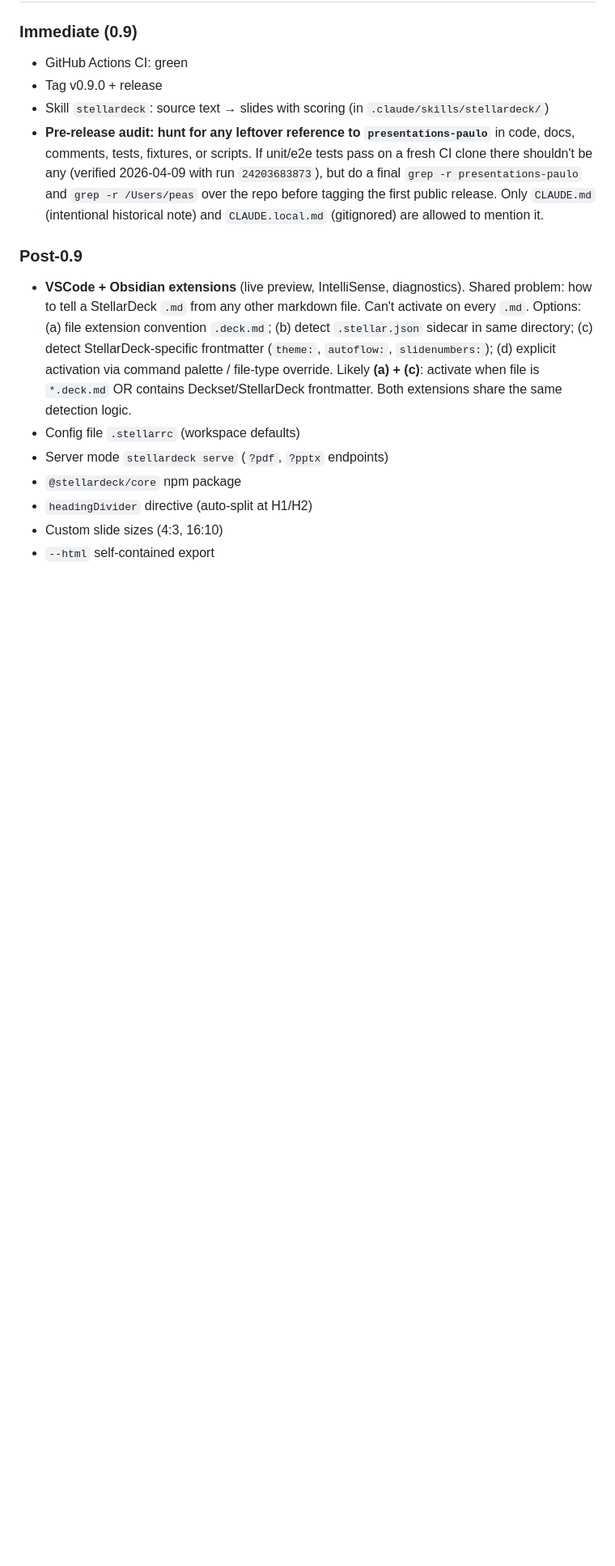
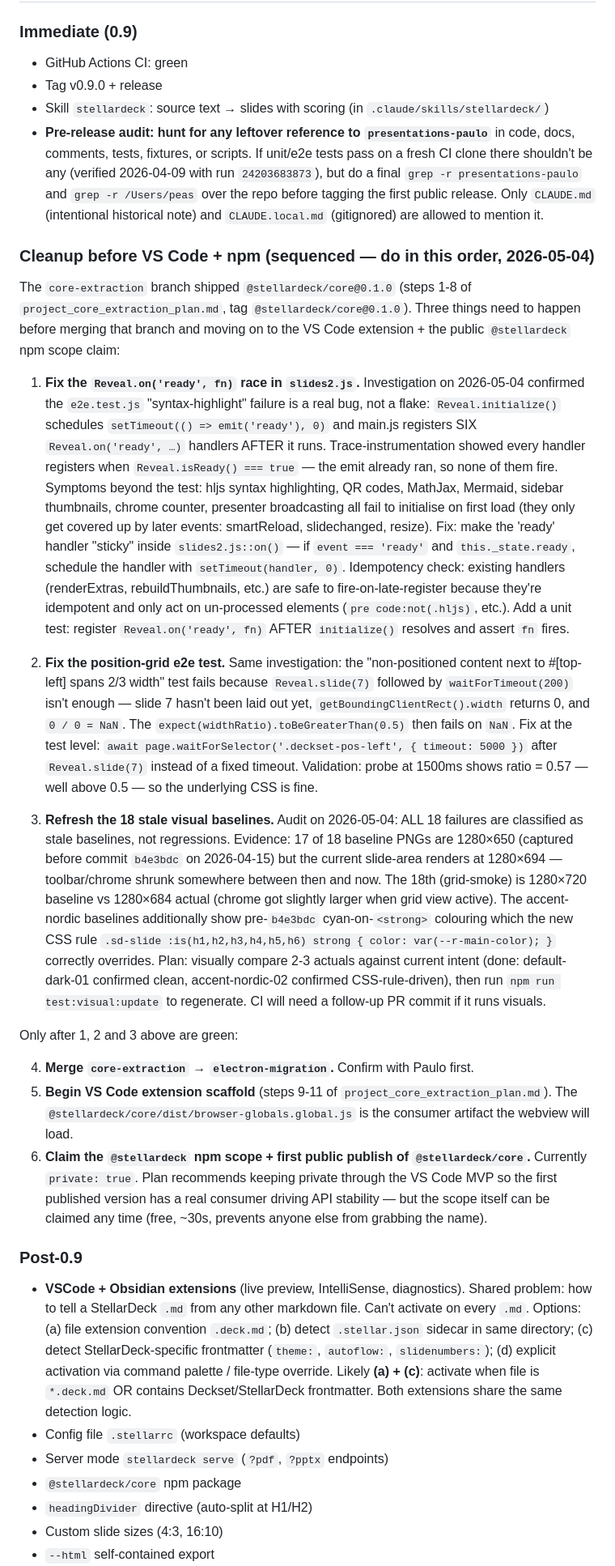
Before and after one commit to peas/stellardeck, a Markdown page: CLAUDE.md, the part around the change. Shown at 81% size. Drawn GitHub-style; blank space fills up the shorter version.

Commit message:
Roadmap: cleanup-then-VSCode order, with diagnoses for each item
The core-extraction branch is done (steps 1-8). Before merging it
and moving on to the VS Code extension + npm scope claim, three
pre-existing test failures need to be sorted:

1. e2e syntax-highlight — REAL bug. Reveal.on('ready', fn) handlers
   in main.js register after Reveal.initialize() schedules its
   emit('ready') via setTimeout(0). Trace instrumentation on
   2026-05-04 confirmed all 6 handlers (renderExtras, thumbnails,
   chrome counter, fit, presenter, save) register when isReady is
   already true. Hljs / QR / MathJax / Mermaid / sidebar / counter
   all silently fail to init on first load. Fix: make 'ready'
   sticky in slides2.js::on().

2. e2e position-grid — timing. waitForTimeout(200) after
   Reveal.slide(7) isn't enough; getBoundingClientRect returns 0,
   NaN comparison fails. Live probe at 1500ms shows ratio = 0.57.
   Fix at the test: waitForSelector('.deckset-pos-left').

3. 18 visual failures — all stale baselines. Captured before
   commit b4e3bdc (2026-04-15) which changed h1-h6 strong colour
   AND the chrome layout (slide-area went 650→694px). Visually
   confirmed 2 actuals match current intent. Fix: regenerate.

After those: merge core-extraction, scaffold VS Code ext, claim
@stellardeck npm scope.

Co-Authored-By: Claude Opus 4.7 (1M context) <noreply@anthropic.com>

```diff
--- a/CLAUDE.md
+++ b/CLAUDE.md
@@ -155,6 +155,22 @@ Types: `overflow`, `missing-image`, `empty-slide`, `code-no-lang`, `theme-mismat
 - Skill `stellardeck`: source text → slides with scoring (in `.claude/skills/stellardeck/`)
 - **Pre-release audit: hunt for any leftover reference to `presentations-paulo`** in code, docs, comments, tests, fixtures, or scripts. If unit/e2e tests pass on a fresh CI clone there shouldn't be any (verified 2026-04-09 with run `24203683873`), but do a final `grep -r presentations-paulo` and `grep -r /Users/peas` over the repo before tagging the first public release. Only `CLAUDE.md` (intentional historical note) and `CLAUDE.local.md` (gitignored) are allowed to mention it.
 
+### Cleanup before VS Code + npm (sequenced — do in this order, 2026-05-04)
+
+The `core-extraction` branch shipped `@stellardeck/core@0.1.0` (steps 1-8 of `project_core_extraction_plan.md`, tag `@stellardeck/core@0.1.0`). Three things need to happen before merging that branch and moving on to the VS Code extension + the public `@stellardeck` npm scope claim:
+
+1. **Fix the `Reveal.on('ready', fn)` race in `slides2.js`.** Investigation on 2026-05-04 confirmed the `e2e.test.js` "syntax-highlight" failure is a real bug, not a flake: `Reveal.initialize()` schedules `setTimeout(() => emit('ready'), 0)` and main.js registers SIX `Reveal.on('ready', …)` handlers AFTER it runs. Trace-instrumentation showed every handler registers when `Reveal.isReady() === true` — the emit already ran, so none of them fire. Symptoms beyond the test: hljs syntax highlighting, QR codes, MathJax, Mermaid, sidebar thumbnails, chrome counter, presenter broadcasting all fail to initialise on first load (they only get covered up by later events: smartReload, slidechanged, resize). Fix: make the 'ready' handler "sticky" inside `slides2.js::on()` — if `event === 'ready'` and `this._state.ready`, schedule the handler with `setTimeout(handler, 0)`. Idempotency check: existing handlers (renderExtras, rebuildThumbnails, etc.) are safe to fire-on-late-register because they're idempotent and only act on un-processed elements (`pre code:not(.hljs)`, etc.). Add a unit test: register `Reveal.on('ready', fn)` AFTER `initialize()` resolves and assert `fn` fires.
+
+2. **Fix the position-grid e2e test.** Same investigation: the "non-positioned content next to #[top-left] spans 2/3 width" test fails because `Reveal.slide(7)` followed by `waitForTimeout(200)` isn't enough — slide 7 hasn't been laid out yet, `getBoundingClientRect().width` returns 0, and `0 / 0 = NaN`. The `expect(widthRatio).toBeGreaterThan(0.5)` then fails on `NaN`. Fix at the test level: `await page.waitForSelector('.deckset-pos-left', { timeout: 5000 })` after `Reveal.slide(7)` instead of a fixed timeout. Validation: probe at 1500ms shows ratio = 0.57 — well above 0.5 — so the underlying CSS is fine.
+
+3. **Refresh the 18 stale visual baselines.** Audit on 2026-05-04: ALL 18 failures are classified as stale baselines, not regressions. Evidence: 17 of 18 baseline PNGs are 1280×650 (captured before commit `b4e3bdc` on 2026-04-15) but the current slide-area renders at 1280×694 — toolbar/chrome shrunk somewhere between then and now. The 18th (grid-smoke) is 1280×720 baseline vs 1280×684 actual (chrome got slightly larger when grid view active). The accent-nordic baselines additionally show pre-`b4e3bdc` cyan-on-`<strong>` colouring which the new CSS rule `.sd-slide :is(h1,h2,h3,h4,h5,h6) strong { color: var(--r-main-color); }` correctly overrides. Plan: visually compare 2-3 actuals against current intent (done: default-dark-01 confirmed clean, accent-nordic-02 confirmed CSS-rule-driven), then run `npm run test:visual:update` to regenerate. CI will need a follow-up PR commit if it runs visuals.
+
+Only after 1, 2 and 3 above are green:
+
+4. **Merge `core-extraction` → `electron-migration`.** Confirm with Paulo first.
+5. **Begin VS Code extension scaffold** (steps 9-11 of `project_core_extraction_plan.md`). The `@stellardeck/core/dist/browser-globals.global.js` is the consumer artifact the webview will load.
+6. **Claim the `@stellardeck` npm scope + first public publish of `@stellardeck/core`.** Currently `private: true`. Plan recommends keeping private through the VS Code MVP so the first published version has a real consumer driving API stability — but the scope itself can be claimed any time (free, ~30s, prevents anyone else from grabbing the name).
+
 ### Post-0.9
 - **VSCode + Obsidian extensions** (live preview, IntelliSense, diagnostics). Shared problem: how to tell a StellarDeck `.md` from any other markdown file. Can't activate on every `.md`. Options: (a) file extension convention `.deck.md`; (b) detect `.stellar.json` sidecar in same directory; (c) detect StellarDeck-specific frontmatter (`theme:`, `autoflow:`, `slidenumbers:`); (d) explicit activation via command palette / file-type override. Likely **(a) + (c)**: activate when file is `*.deck.md` OR contains Deckset/StellarDeck frontmatter. Both extensions share the same detection logic.
 - Config file `.stellarrc` (workspace defaults)
```
